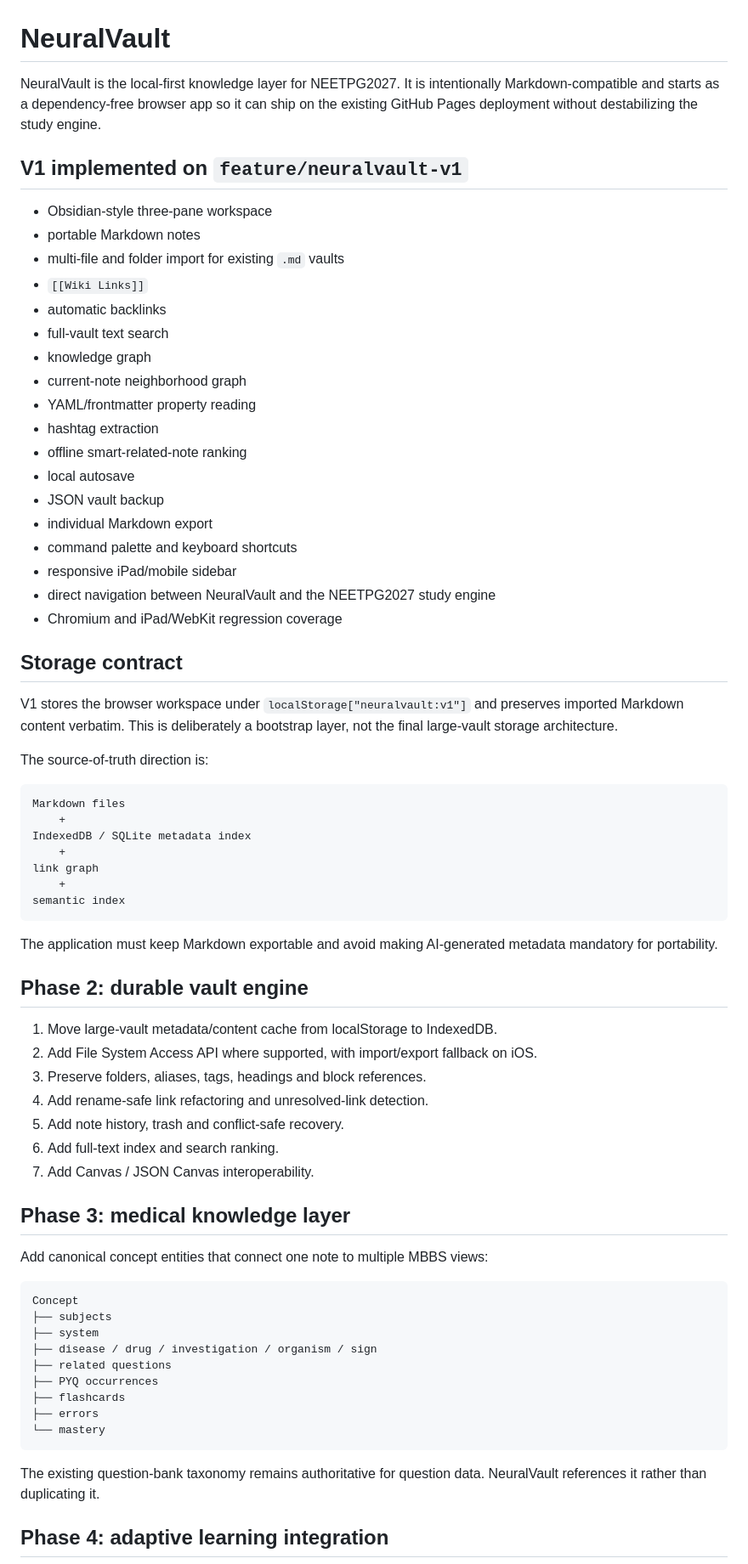
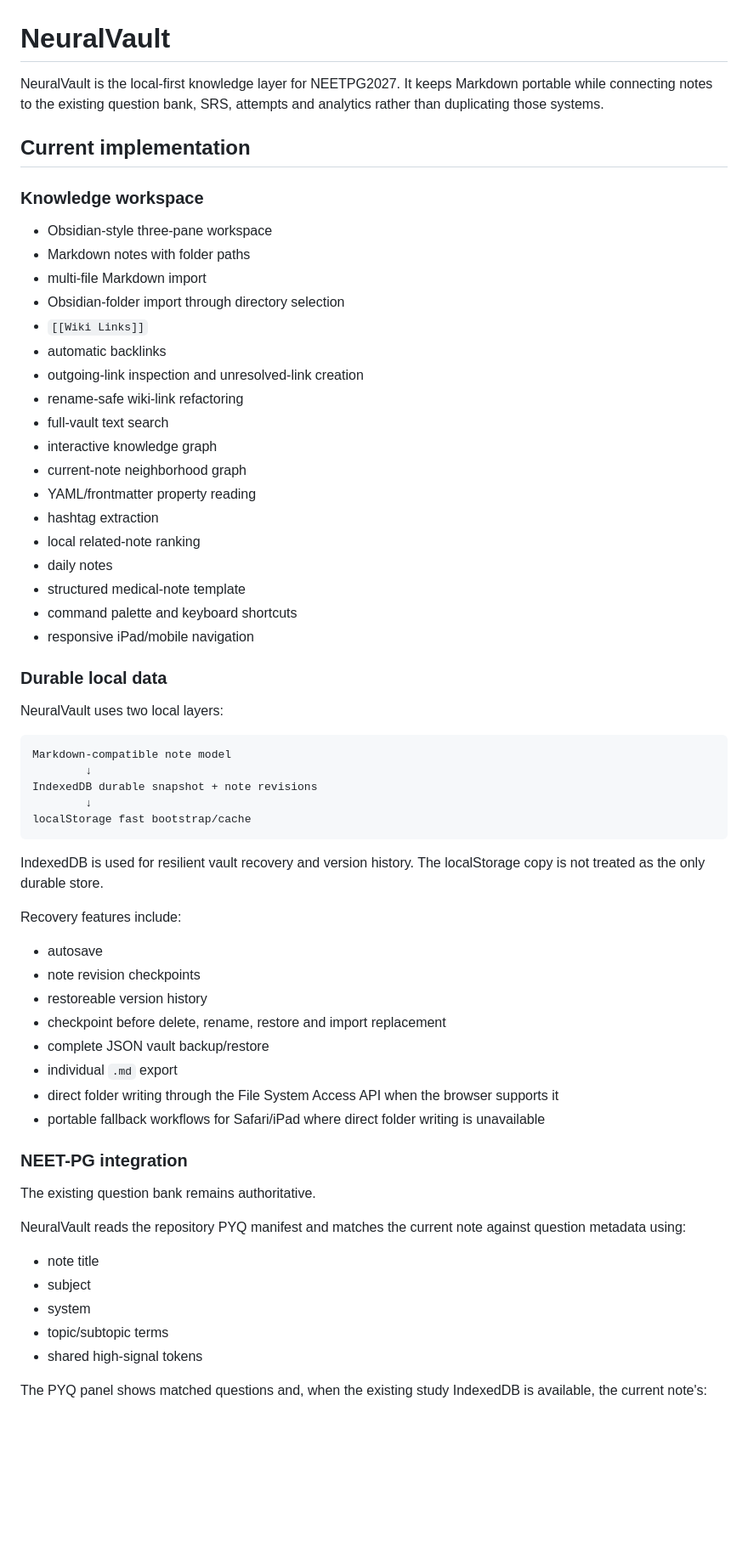
Before and after one commit to mdmoazzam291/NEETPG2027, a Markdown page: NEURALVAULT.md, the part around one of its changes. Shown at 85% size. Rendered like a GitHub page; blank space fills up the shorter version.

Commit message:
docs(neuralvault): document durable storage and study-engine integration

````diff
--- a/NEURALVAULT.md
+++ b/NEURALVAULT.md
@@ -1,73 +1,66 @@
 # NeuralVault
 
-NeuralVault is the local-first knowledge layer for NEETPG2027. It is intentionally Markdown-compatible and starts as a dependency-free browser app so it can ship on the existing GitHub Pages deployment without destabilizing the study engine.
+NeuralVault is the local-first knowledge layer for NEETPG2027. It keeps Markdown portable while connecting notes to the existing question bank, SRS, attempts and analytics rather than duplicating those systems.
 
-## V1 implemented on `feature/neuralvault-v1`
+## Current implementation
+
+### Knowledge workspace
 
 - Obsidian-style three-pane workspace
-- portable Markdown notes
-- multi-file and folder import for existing `.md` vaults
+- Markdown notes with folder paths
+- multi-file Markdown import
+- Obsidian-folder import through directory selection
 - `[[Wiki Links]]`
 - automatic backlinks
+- outgoing-link inspection and unresolved-link creation
+- rename-safe wiki-link refactoring
 - full-vault text search
-- knowledge graph
+- interactive knowledge graph
 - current-note neighborhood graph
 - YAML/frontmatter property reading
 - hashtag extraction
-- offline smart-related-note ranking
-- local autosave
-- JSON vault backup
-- individual Markdown export
+- local related-note ranking
+- daily notes
+- structured medical-note template
 - command palette and keyboard shortcuts
-- responsive iPad/mobile sidebar
-- direct navigation between NeuralVault and the NEETPG2027 study engine
-- Chromium and iPad/WebKit regression coverage
+- responsive iPad/mobile navigation
 
-## Storage contract
+### Durable local data
 
-V1 stores the browser workspace under `localStorage["neuralvault:v1"]` and preserves imported Markdown content verbatim. This is deliberately a bootstrap layer, not the final large-vault storage architecture.
-
-The source-of-truth direction is:
+NeuralVault uses two local layers:
 
 ```
-Markdown files
-    +
-IndexedDB / SQLite metadata index
-    +
-link graph
-    +
-semantic index
+Markdown-compatible note model
+        ↓
+IndexedDB durable snapshot + note revisions
+        ↓
+localStorage fast bootstrap/cache
 ```
 
-The application must keep Markdown exportable and avoid making AI-generated metadata mandatory for portability.
+IndexedDB is used for resilient vault recovery and version history. The localStorage copy is not treated as the only durable store.
 
-## Phase 2: durable vault engine
+Recovery features include:
 
-1. Move large-vault metadata/content cache from localStorage to IndexedDB.
-2. Add File System Access API where supported, with import/export fallback on iOS.
-3. Preserve folders, aliases, tags, headings and block references.
-4. Add rename-safe link refactoring and unresolved-link detection.
-5. Add note history, trash and conflict-safe recovery.
-6. Add full-text index and search ranking.
-7. Add Canvas / JSON Canvas interoperability.
+- autosave
+- note revision checkpoints
+- restoreable version history
+- checkpoint before delete, rename, restore and import replacement
+- complete JSON vault backup/restore
+- individual `.md` export
+- direct folder writing through the File System Access API when the browser supports it
+- portable fallback workflows for Safari/iPad where direct folder writing is unavailable
 
-## Phase 3: medical knowledge layer
+### NEET-PG integration
 
-Add canonical concept entities that connect one note to multiple MBBS views:
+The existing question bank remains authoritative.
 
-```
-Concept
-├── subjects
-├── system
-├── disease / drug / investigation / organism / sign
-├── related questions
-├── PYQ occurrences
-├── flashcards
-├── errors
-└── mastery
-```
+NeuralVault reads the repository PYQ manifest and matches the current note against question metadata using:
 
-The existing question-bank taxonomy remains authoritative for question data. NeuralVault references it rather than duplicating it.
+- note title
+- subject
+- system
+- topic/subtopic terms
+- shared high-signal tokens
 
-## Phase 4: adaptive learning integration
+The PYQ panel shows matched questions and, when the existing study IndexedDB is available, the current note's:
 
````
Also changed, not shown: other parts of NEURALVAULT.md (+75 -22 lines).
